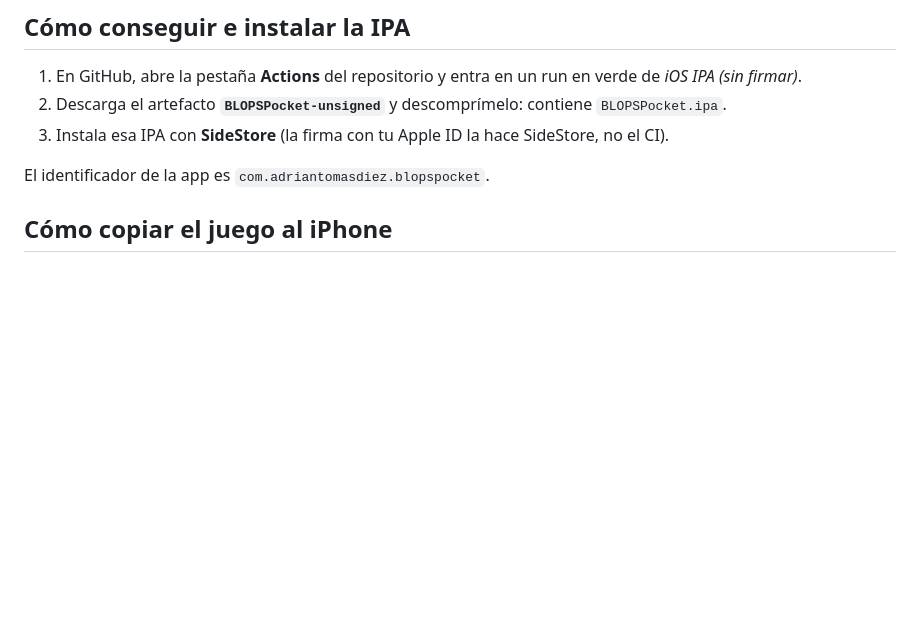
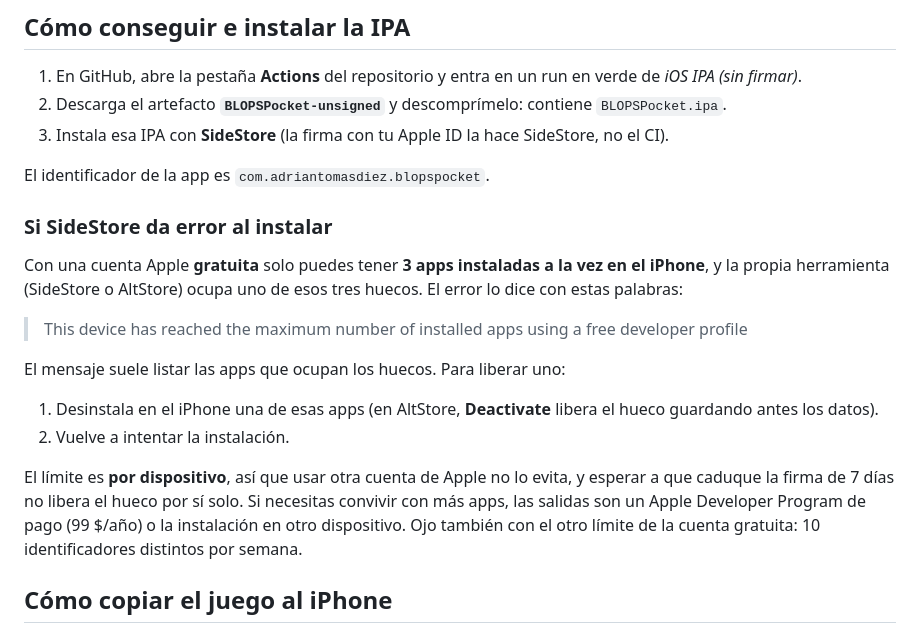
Before and after one commit to AdrianTomasDiez/BLOPS-pocket, a Markdown page: README.md, the part around the change. Rendered like a GitHub page; blank space fills up the shorter version.

Commit message:
Documentar el límite de 3 apps del perfil gratuito al instalar
Al instalar la IPA saltó ApplicationVerificationFailed: la cuenta gratuita solo
permite 3 apps simultáneas por dispositivo y la herramienta de sideload ocupa
una. Se explica el error, cómo liberar un hueco y por qué cambiar de Apple ID no
lo evita, para no volver a perder tiempo la próxima vez.

🤖 Generated with Codebuff
Co-Authored-By: Codebuff <noreply@codebuff.com>

```diff
--- a/README.md
+++ b/README.md
@@ -20,6 +20,19 @@ Lanzador para iPhone que ejecuta **Call of Duty: Black Ops 1** leyendo los archi
 3. Instala esa IPA con **SideStore** (la firma con tu Apple ID la hace SideStore, no el CI).
 
 El identificador de la app es `com.adriantomasdiez.blopspocket`.
+
+### Si SideStore da error al instalar
+
+Con una cuenta Apple **gratuita** solo puedes tener **3 apps instaladas a la vez en el iPhone**, y la propia herramienta (SideStore o AltStore) ocupa uno de esos tres huecos. El error lo dice con estas palabras:
+
+> This device has reached the maximum number of installed apps using a free developer profile
+
+El mensaje suele listar las apps que ocupan los huecos. Para liberar uno:
+
+1. Desinstala en el iPhone una de esas apps (en AltStore, **Deactivate** libera el hueco guardando antes los datos).
+2. Vuelve a intentar la instalación.
+
+El límite es **por dispositivo**, así que usar otra cuenta de Apple no lo evita, y esperar a que caduque la firma de 7 días no libera el hueco por sí solo. Si necesitas convivir con más apps, las salidas son un Apple Developer Program de pago (99 $/año) o la instalación en otro dispositivo. Ojo también con el otro límite de la cuenta gratuita: 10 identificadores distintos por semana.
 
 ## Cómo copiar el juego al iPhone
 
```
Also changed, not shown: pruebas-iphone.md (+1 -1 lines).
